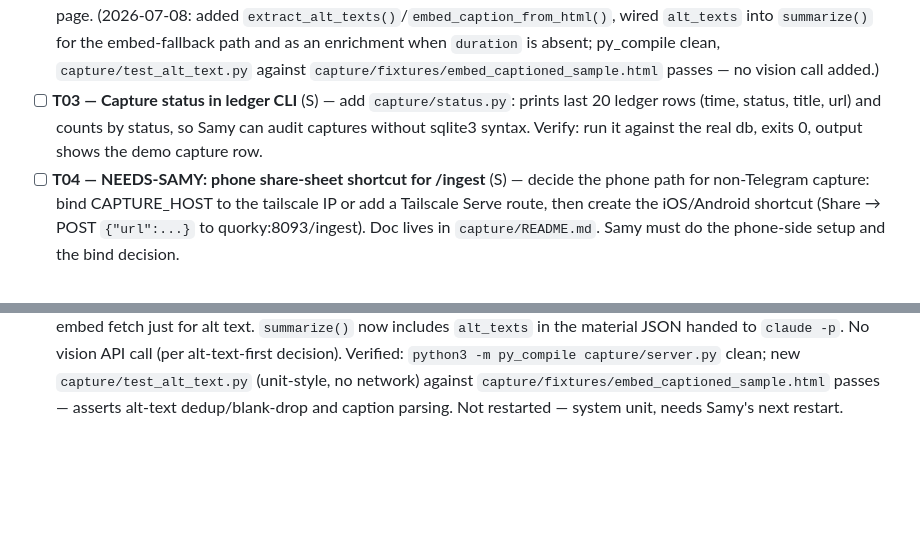
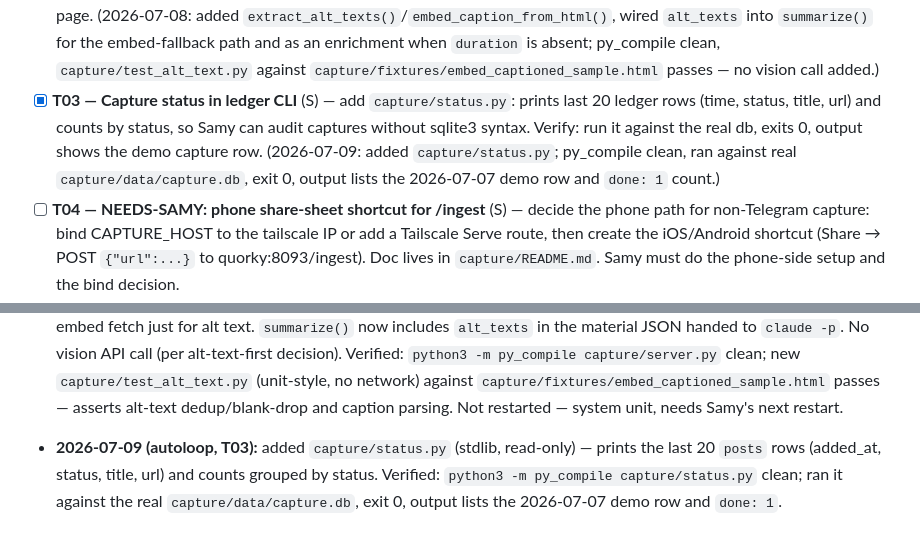
Before and after one commit to Samylay/reels-reader, a Markdown page: ROADMAP.md, 2 parts joined by grey strips. Rendered like a GitHub page; blank space fills up the shorter version.

Commit message:
autoloop: tick T03 done, log status.py work

```diff
--- a/ROADMAP.md
+++ b/ROADMAP.md
@@ -45,10 +45,12 @@ Read `CLAUDE.md` first. **Do not re-open decisions settled in `specs/decisions.m
   `alt_texts` into `summarize()` for the embed-fallback path and as an enrichment
   when `duration` is absent; py_compile clean, `capture/test_alt_text.py` against
   `capture/fixtures/embed_captioned_sample.html` passes — no vision call added.)
-- [ ] **T03 — Capture status in ledger CLI** (S) — add `capture/status.py`: prints last
+- [x] **T03 — Capture status in ledger CLI** (S) — add `capture/status.py`: prints last
   20 ledger rows (time, status, title, url) and counts by status, so Samy can audit
   captures without sqlite3 syntax. Verify: run it against the real db, exits 0, output
-  shows the demo capture row.
+  shows the demo capture row. (2026-07-09: added `capture/status.py`; py_compile clean,
+  ran against real `capture/data/capture.db`, exit 0, output lists the 2026-07-07 demo
+  row and `done: 1` count.)
 - [ ] **T04 — NEEDS-SAMY: phone share-sheet shortcut for /ingest** (S) — decide the
   phone path for non-Telegram capture: bind CAPTURE_HOST to the tailscale IP or add a
   Tailscale Serve route, then create the iOS/Android shortcut (Share → POST
@@ -89,3 +91,8 @@ Read `CLAUDE.md` first. **Do not re-open decisions settled in `specs/decisions.m
   `capture/test_alt_text.py` (unit-style, no network) against
   `capture/fixtures/embed_captioned_sample.html` passes — asserts alt-text dedup/blank-drop
   and caption parsing. Not restarted — system unit, needs Samy's next restart.
+
+- **2026-07-09 (autoloop, T03):** added `capture/status.py` (stdlib, read-only) — prints
+  the last 20 `posts` rows (added_at, status, title, url) and counts grouped by status.
+  Verified: `python3 -m py_compile capture/status.py` clean; ran it against the real
+  `capture/data/capture.db`, exit 0, output lists the 2026-07-07 demo row and `done: 1`.
```
